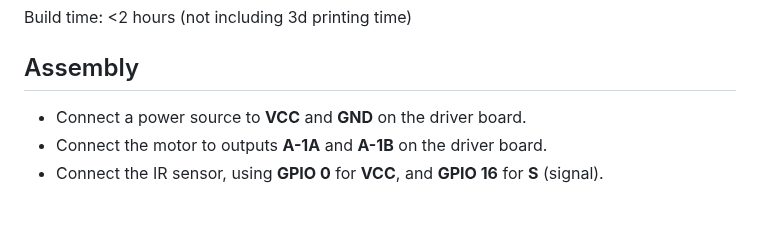
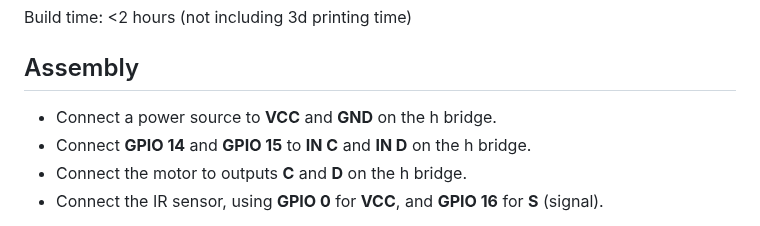
Before and after one commit to veebch/twirly, a Markdown page: README.md, the part around the change. Rendered like a GitHub page.

```diff
--- a/README.md
+++ b/README.md
@@ -23,8 +23,9 @@ Build time: <2 hours (not including 3d printing time)
 
 ## Assembly
 
-- Connect a power source to **VCC** and **GND** on the driver board.
-- Connect the motor to outputs **A-1A** and **A-1B** on the driver board.
+- Connect a power source to **VCC** and **GND** on the h bridge.
+- Connect **GPIO 14** and **GPIO 15** to **IN C** and **IN D** on the h bridge.
+- Connect the motor to outputs **C** and **D** on the h bridge.
 - Connect the IR sensor, using **GPIO 0** for **VCC**, and **GPIO 16** for **S** (signal).
 
 That's pretty much it. You can test that the components are working and then connect the gears to the bearing and assemble them in an enclosure. This is the bit where you can get creative. There are some files that you might find useful in the [3d directory](3d/).
```
